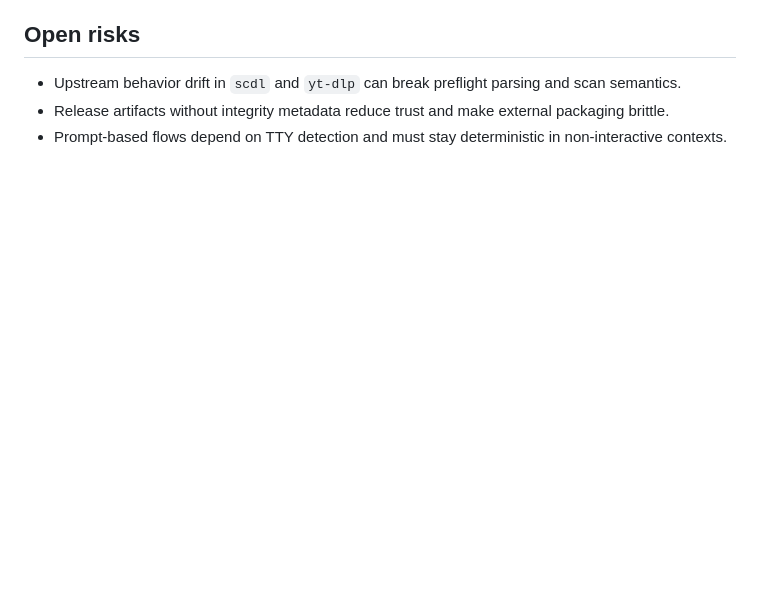
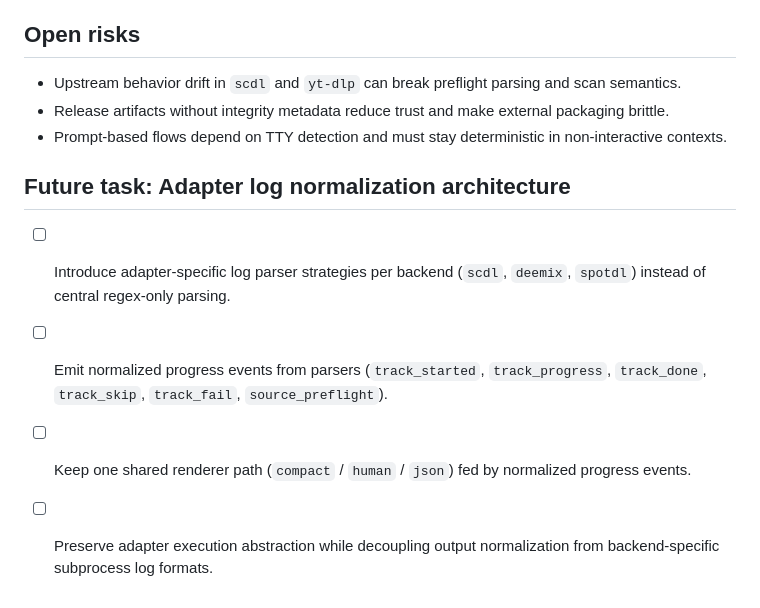
Before and after one commit to adamhalama/music-library-sync, a Markdown page: docs/roadmap.md, the part around the change. GitHub-like rendering; blank space fills up the shorter version.

Commit message:
docs: add adapter log normalization architecture task

```diff
--- a/docs/roadmap.md
+++ b/docs/roadmap.md
@@ -70,3 +70,9 @@
 - Upstream behavior drift in `scdl` and `yt-dlp` can break preflight parsing and scan semantics.
 - Release artifacts without integrity metadata reduce trust and make external packaging brittle.
 - Prompt-based flows depend on TTY detection and must stay deterministic in non-interactive contexts.
+
+## Future task: Adapter log normalization architecture
+- [ ] Introduce adapter-specific log parser strategies per backend (`scdl`, `deemix`, `spotdl`) instead of central regex-only parsing.
+- [ ] Emit normalized progress events from parsers (`track_started`, `track_progress`, `track_done`, `track_skip`, `track_fail`, `source_preflight`).
+- [ ] Keep one shared renderer path (`compact` / `human` / `json`) fed by normalized progress events.
+- [ ] Preserve adapter execution abstraction while decoupling output normalization from backend-specific subprocess log formats.
```
